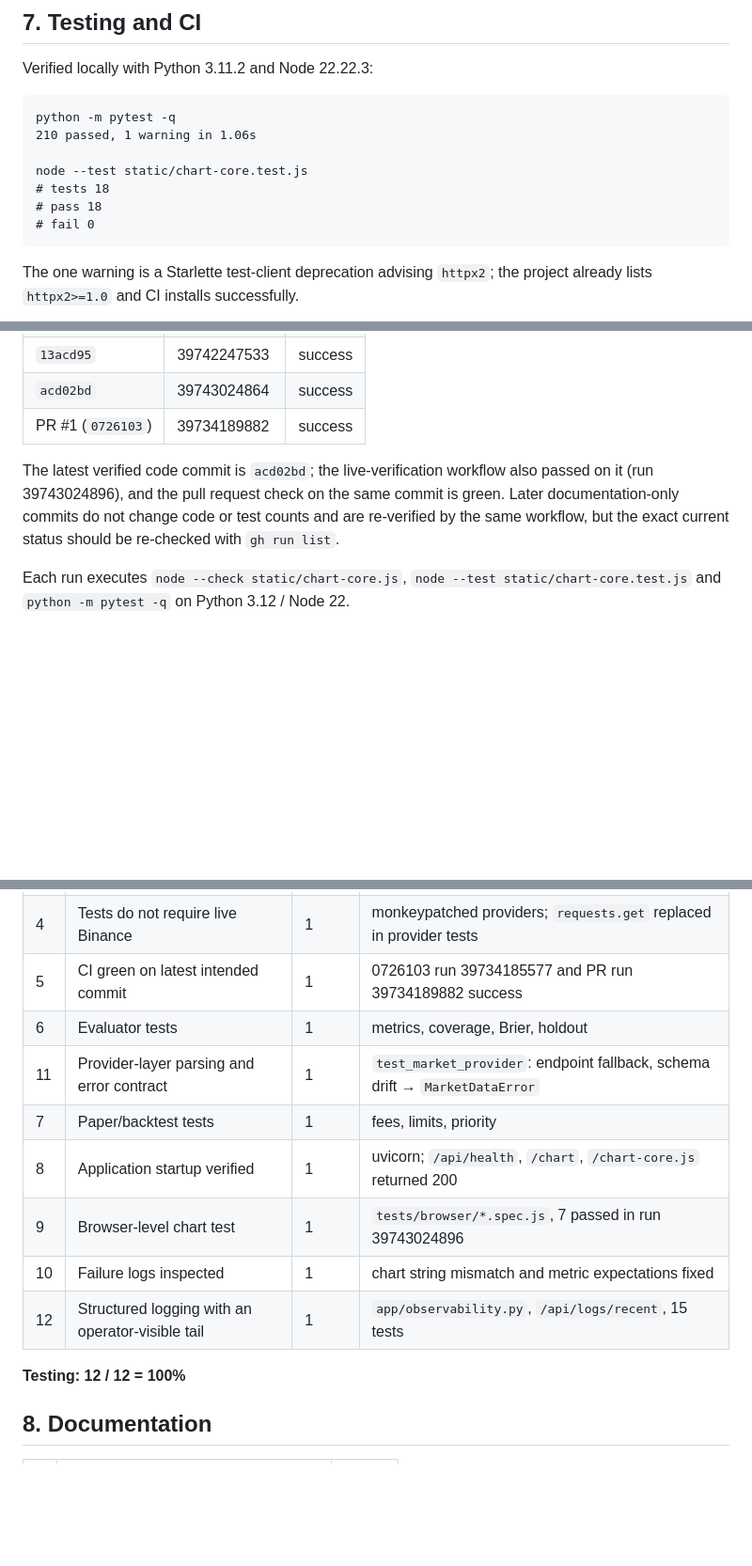
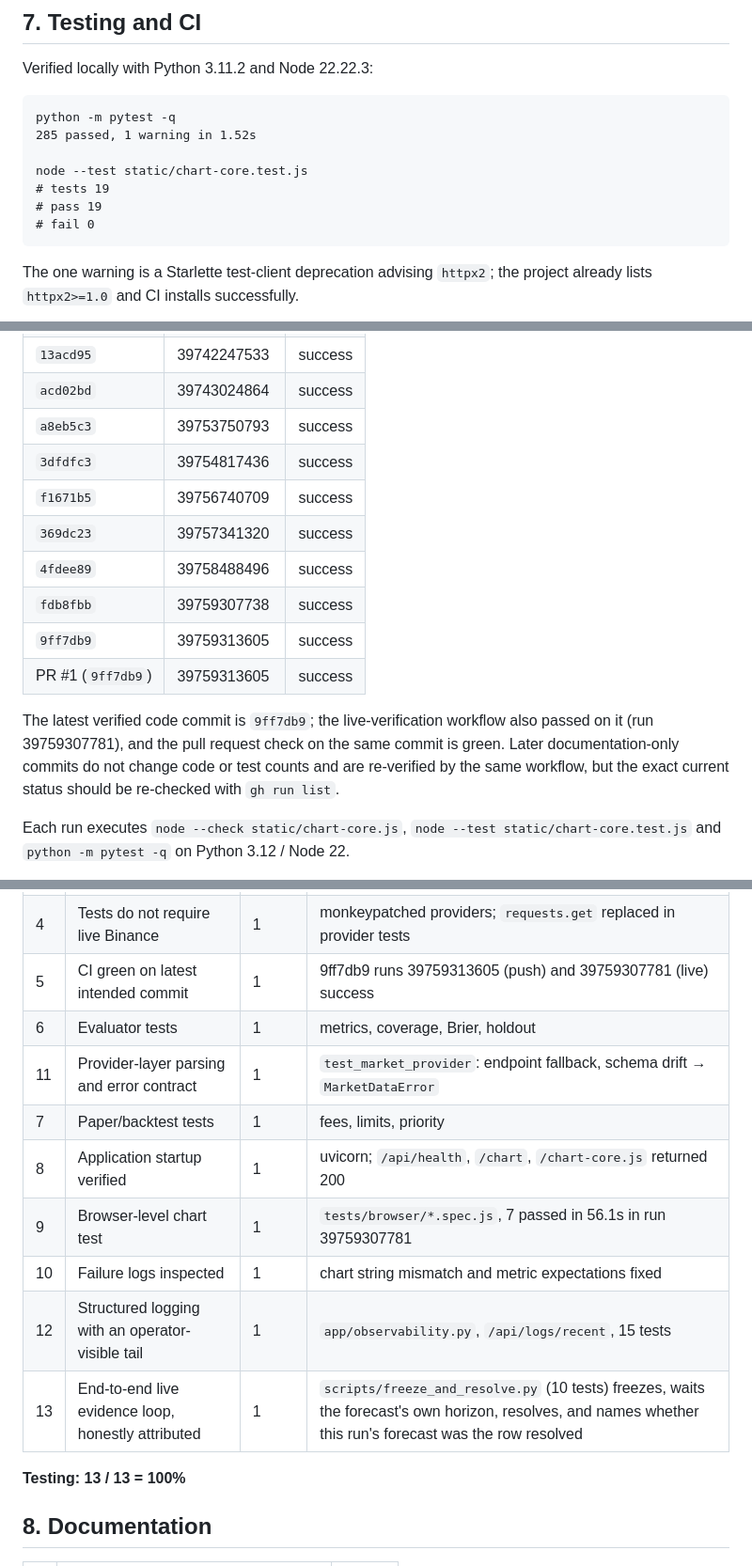
Before and after one commit to MDSIDD533/test-repo, a Markdown page: docs/project_status.md, 3 parts joined by grey strips. Shown at 94% size. Rendered like a GitHub page; blank space fills up the shorter version.

````diff
--- a/docs/project_status.md
+++ b/docs/project_status.md
@@ -167,11 +168,11 @@ Verified locally with Python 3.11.2 and Node 22.22.3:
 
 ```text
 python -m pytest -q
-210 passed, 1 warning in 1.06s
+285 passed, 1 warning in 1.52s
 
 node --test static/chart-core.test.js
-# tests 18
-# pass 18
+# tests 19
+# pass 19
 # fail 0
 ```
 
@@ -199,9 +200,16 @@ GitHub Actions `tests` runs on this branch:
 | `9c6f2cc` | 39741592115 | success |
 | `13acd95` | 39742247533 | success |
 | `acd02bd` | 39743024864 | success |
-| PR #1 (`0726103`) | 39734189882 | success |
+| `a8eb5c3` | 39753750793 | success |
+| `3dfdfc3` | 39754817436 | success |
+| `f1671b5` | 39756740709 | success |
+| `369dc23` | 39757341320 | success |
+| `4fdee89` | 39758488496 | success |
+| `fdb8fbb` | 39759307738 | success |
+| `9ff7db9` | 39759313605 | success |
+| PR #1 (`9ff7db9`) | 39759313605 | success |
 
-The latest verified code commit is `acd02bd`; the live-verification workflow also passed on it (run 39743024896), and the pull request check on the same commit is green. Later documentation-only commits do not change code or test counts and are re-verified by the same workflow, but the exact current status should be re-checked with `gh run list`.
+The latest verified code commit is `9ff7db9`; the live-verification workflow also passed on it (run 39759307781), and the pull request check on the same commit is green. Later documentation-only commits do not change code or test counts and are re-verified by the same workflow, but the exact current status should be re-checked with `gh run list`.
 
 Each run executes `node --check static/chart-core.js`, `node --test static/chart-core.test.js` and `python -m pytest -q` on Python 3.12 / Node 22.
 
@@ -213,16 +221,17 @@ The 100-trial live batch was accidentally triggered by a changed script path dur
 | 2 | Chart logic tests | 1 | 19 passing |
 | 3 | Mocked API tests | 1 | no live Binance dependency |
 | 4 | Tests do not require live Binance | 1 | monkeypatched providers; `requests.get` replaced in provider tests |
-| 5 | CI green on latest intended commit | 1 | 0726103 run 39734185577 and PR run 39734189882 success |
+| 5 | CI green on latest intended commit | 1 | 9ff7db9 runs 39759313605 (push) and 39759307781 (live) success |
 | 6 | Evaluator tests | 1 | metrics, coverage, Brier, holdout |
 | 11 | Provider-layer parsing and error contract | 1 | `test_market_provider`: endpoint fallback, schema drift → `MarketDataError` |
 | 7 | Paper/backtest tests | 1 | fees, limits, priority |
 | 8 | Application startup verified | 1 | uvicorn; `/api/health`, `/chart`, `/chart-core.js` returned 200 |
-| 9 | Browser-level chart test | 1 | `tests/browser/*.spec.js`, 7 passed in run 39743024896 |
+| 9 | Browser-level chart test | 1 | `tests/browser/*.spec.js`, 7 passed in 56.1s in run 39759307781 |
 | 10 | Failure logs inspected | 1 | chart string mismatch and metric expectations fixed |
 | 12 | Structured logging with an operator-visible tail | 1 | `app/observability.py`, `/api/logs/recent`, 15 tests |
+| 13 | End-to-end live evidence loop, honestly attributed | 1 | `scripts/freeze_and_resolve.py` (10 tests) freezes, waits the forecast's own horizon, resolves, and names whether this run's forecast was the row resolved |
 
-**Testing: 12 / 12 = 100%**
+**Testing: 13 / 13 = 100%**
 
 ## 8. Documentation
 
````
Also changed, not shown: other parts of docs/project_status.md (+10 -7 lines), README.md (+2 -1 lines).
